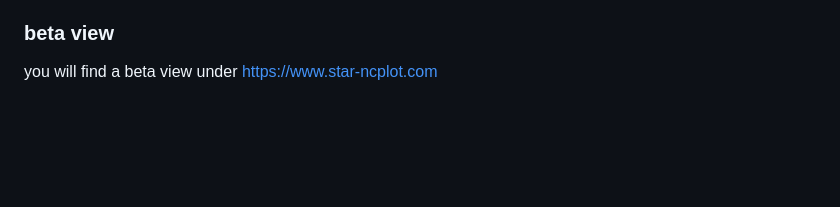
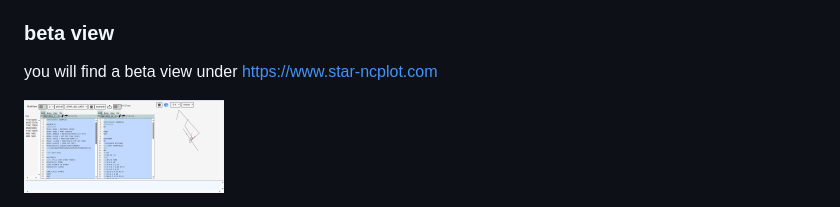
Before and after one commit to d-creations/NC-Edit7, a Markdown page: README.md, the part around the change. Rendered like a GitHub page; pictures changed too: image.png (added); blank space fills up the shorter version.

Commit message:
change image

```diff
--- a/README.md
+++ b/README.md
@@ -10,3 +10,6 @@ but a beta view is already available
 
 ### beta view
 you will find a beta view under https://www.star-ncplot.com
+
+
+<img src="./image.png" width="200px">
```
